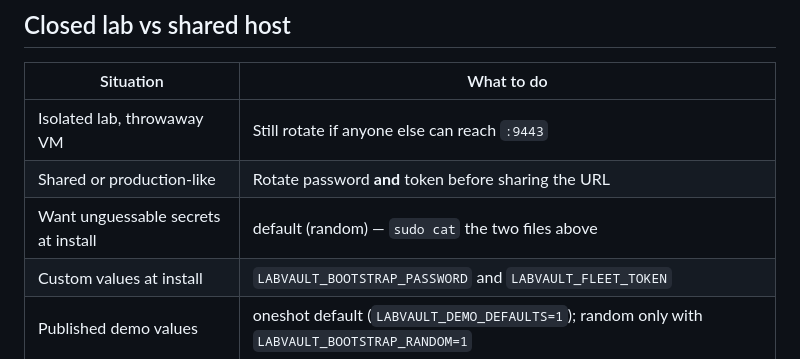
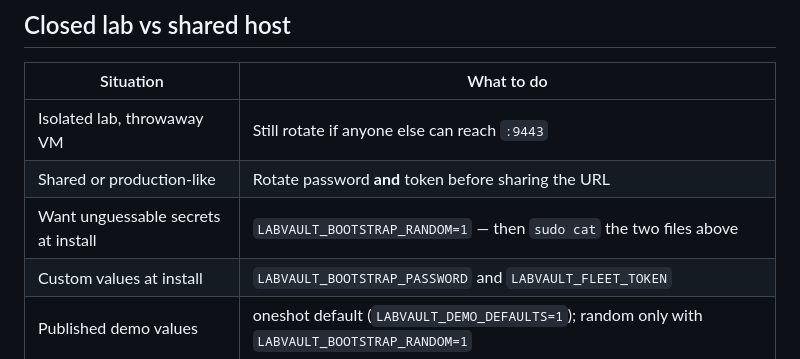
Before and after one commit to Keysight/labvault, a Markdown page: docs/getting-started/FIRST_LOGIN.md, the part around the change. Rendered like a GitHub page.

Commit message:
Clarify FIRST_LOGIN: random secrets require LABVAULT_BOOTSTRAP_RANDOM=1.

```diff
--- a/docs/getting-started/FIRST_LOGIN.md
+++ b/docs/getting-started/FIRST_LOGIN.md
@@ -97,7 +97,7 @@ Swagger (`/api/docs/`) **Authorize** uses the same Bearer string.
 |-----------|------------|
 | Isolated lab, throwaway VM | Still rotate if anyone else can reach `:9443` |
 | Shared or production-like | Rotate password **and** token before sharing the URL |
-| Want unguessable secrets at install | default (random) — `sudo cat` the two files above |
+| Want unguessable secrets at install | `LABVAULT_BOOTSTRAP_RANDOM=1` — then `sudo cat` the two files above |
 | Custom values at install | `LABVAULT_BOOTSTRAP_PASSWORD` and `LABVAULT_FLEET_TOKEN` |
 | Published demo values | oneshot default (`LABVAULT_DEMO_DEFAULTS=1`); random only with `LABVAULT_BOOTSTRAP_RANDOM=1` |
 
```
